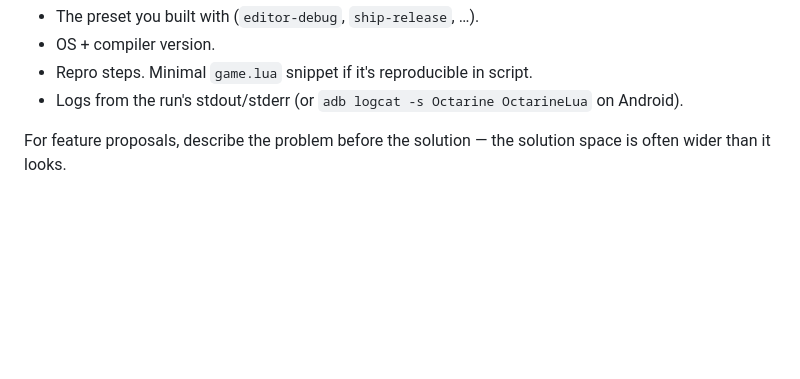
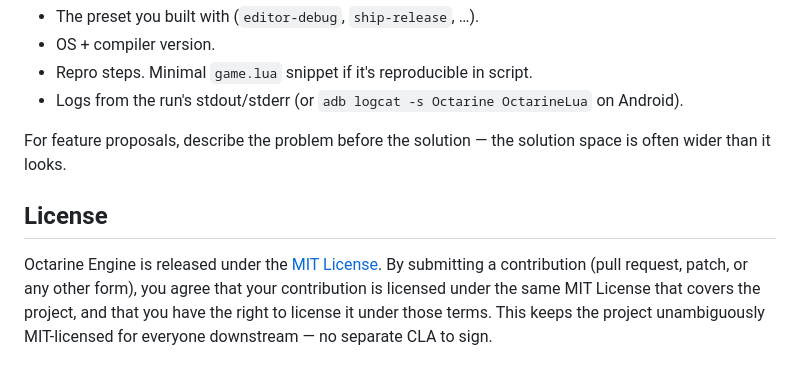
Before and after one commit to mblackman/Octarine-Engine, a Markdown page: CONTRIBUTING.md, the part around the change. GitHub-like rendering; blank space fills up the shorter version.

Commit message:
Add inbound=outbound MIT license grant to CONTRIBUTING

```diff
--- a/CONTRIBUTING.md
+++ b/CONTRIBUTING.md
@@ -232,3 +232,12 @@ Open a GitHub issue. For bugs, include:
 
 For feature proposals, describe the problem before the solution — the
 solution space is often wider than it looks.
+
+## License
+
+Octarine Engine is released under the [MIT License](LICENSE). By submitting a
+contribution (pull request, patch, or any other form), you agree that your
+contribution is licensed under the same MIT License that covers the project,
+and that you have the right to license it under those terms. This keeps the
+project unambiguously MIT-licensed for everyone downstream — no separate CLA
+to sign.
```
